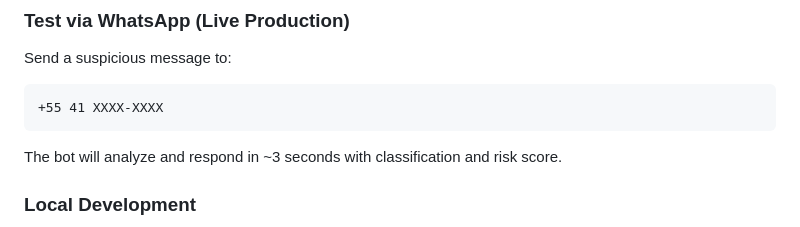
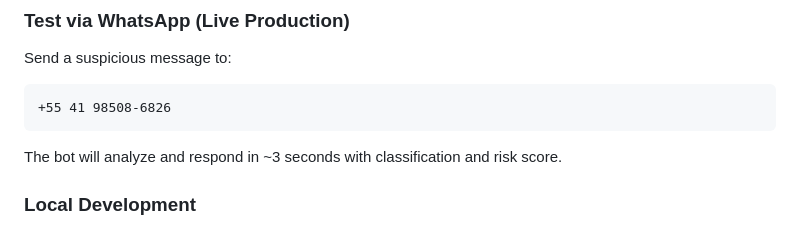
Before and after one commit to luansvb/guardinia, a Markdown page: README.md, the part around one of its changes. Rendered like a GitHub page.

Commit message:
fix: update WhatsApp number in README

````diff
--- a/README.md
+++ b/README.md
@@ -142,7 +142,7 @@ Tested against **200 real-world messages** in production environment:
 ### Test via WhatsApp (Live Production)
 Send a suspicious message to:
 ```
-+55 41 XXXX-XXXX
++55 41 98508-6826
 ```
 
 The bot will analyze and respond in ~3 seconds with classification and risk score.
````
Also changed, not shown: other parts of README.md (+1 -1 lines).
